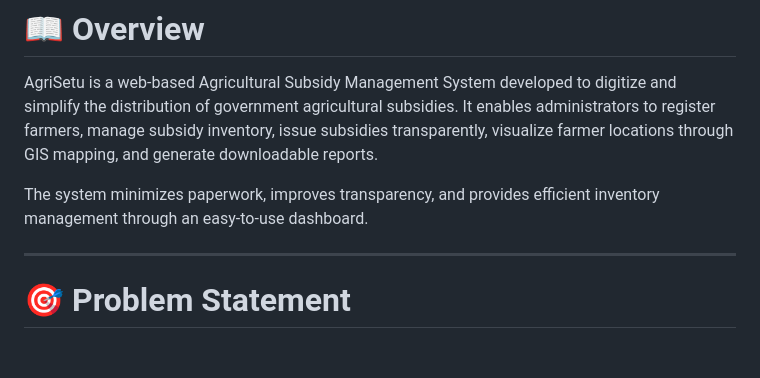
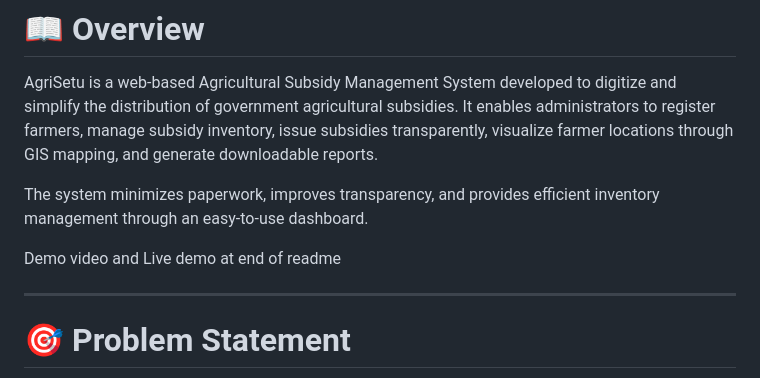
Before and after one commit to RAHIMA-NILOFER/AgriSetu, a Markdown page: README.md, the part around the change. Rendered like a GitHub page; blank space fills up the shorter version.

```diff
--- a/README.md
+++ b/README.md
@@ -19,6 +19,8 @@
 AgriSetu is a web-based Agricultural Subsidy Management System developed to digitize and simplify the distribution of government agricultural subsidies. It enables administrators to register farmers, manage subsidy inventory, issue subsidies transparently, visualize farmer locations through GIS mapping, and generate downloadable reports.
 
 The system minimizes paperwork, improves transparency, and provides efficient inventory management through an easy-to-use dashboard.
+
+Demo video and Live demo at end of readme
 
 ---
 
```
